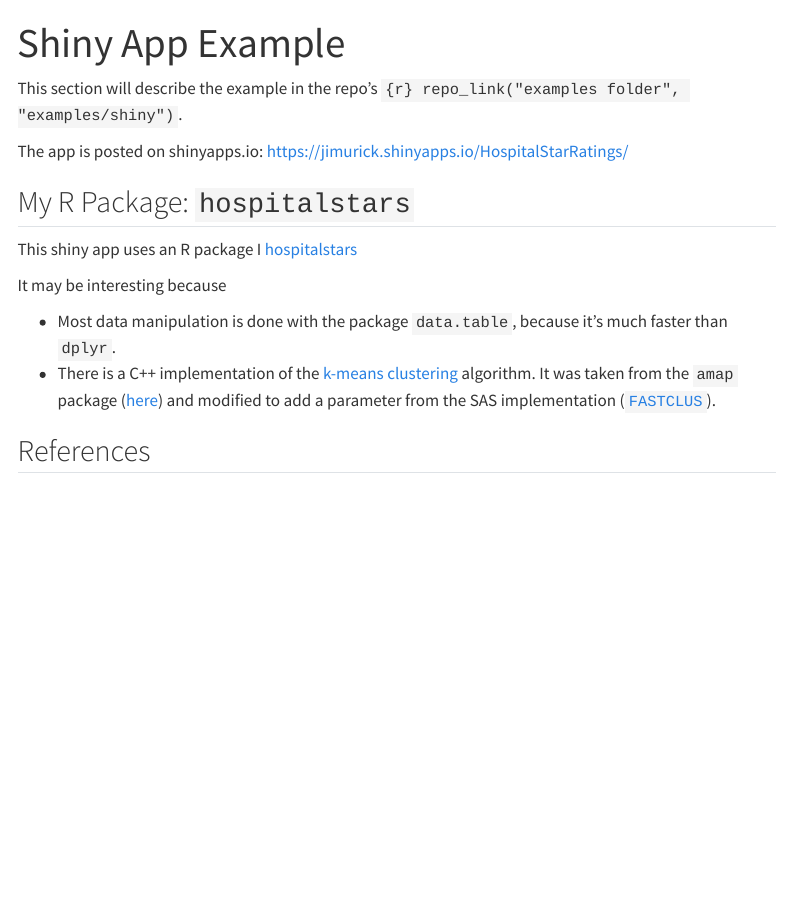
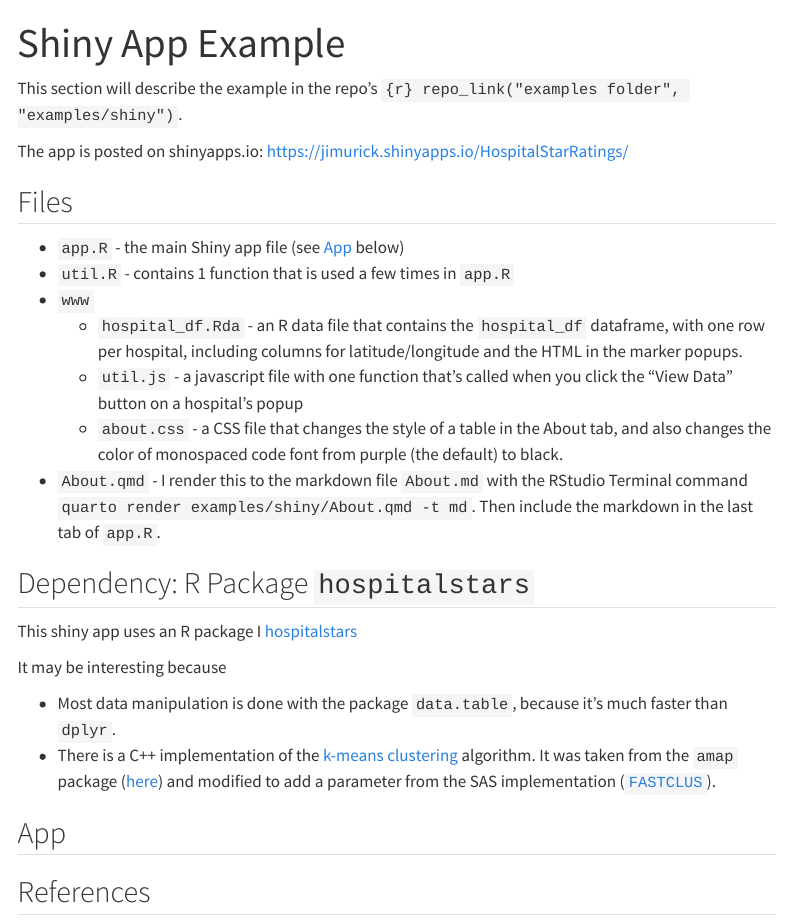
Before and after one commit to jimurick/vermont, a Quarto document (notes/shiny/shiny.qmd): the page in a window 1100 px wide, from its top. Rendered offline with R 4.5, knitr and Pandoc in place of Quarto, with nearby package versions; menus at the side of the page are left out.

Commit message:
updated shiny notes

```diff
--- a/notes/shiny/shiny.qmd
+++ b/notes/shiny/shiny.qmd
@@ -12,7 +12,17 @@
 
 The app is posted on shinyapps.io: <https://jimurick.shinyapps.io/HospitalStarRatings/>
 
-## My R Package: `hospitalstars`
+## Files
+
+- `app.R` - the main Shiny app file (see [App](#app) below)
+- `util.R` - contains 1 function that is used a few times in `app.R`
+- `www`
+  - `hospital_df.Rda` - an R data file that contains the `hospital_df` dataframe, with one row per hospital, including columns for latitude/longitude and the HTML in the marker popups.
+  - `util.js` - a javascript file with one function that's called when you click the "View Data" button on a hospital's popup
+  - `about.css` - a CSS file that changes the style of a table in the About tab, and also changes the color of monospaced code font from purple (the default) to black.
+- `About.qmd` - I render this to the markdown file `About.md` with the RStudio Terminal command `quarto render examples/shiny/About.qmd -t md`. Then include the markdown in the last tab of `app.R`.
+
+## Dependency: R Package `hospitalstars`
 
 This shiny app uses an R package I
 [hospitalstars](https://github.com/jimurick/hospitalstars)
@@ -21,6 +31,9 @@
 
 - Most data manipulation is done with the package `data.table`, because it's much faster than `dplyr`.
 - There is a C++ implementation of the [k-means clustering](https://en.wikipedia.org/wiki/K-means_clustering) algorithm. It was taken from the `amap` package ([here](https://github.com/cran/amap/blob/master/src/kmeans.cpp)) and modified to add a parameter from the SAS implementation ([`FASTCLUS`](https://documentation.sas.com/doc/en/pgmsascdc/9.4_3.4/statug/statug_fastclus_overview.htm)).
+
+## App
+
 
 
 
```
Also changed, not shown: docs/search.json, 1 other file.
